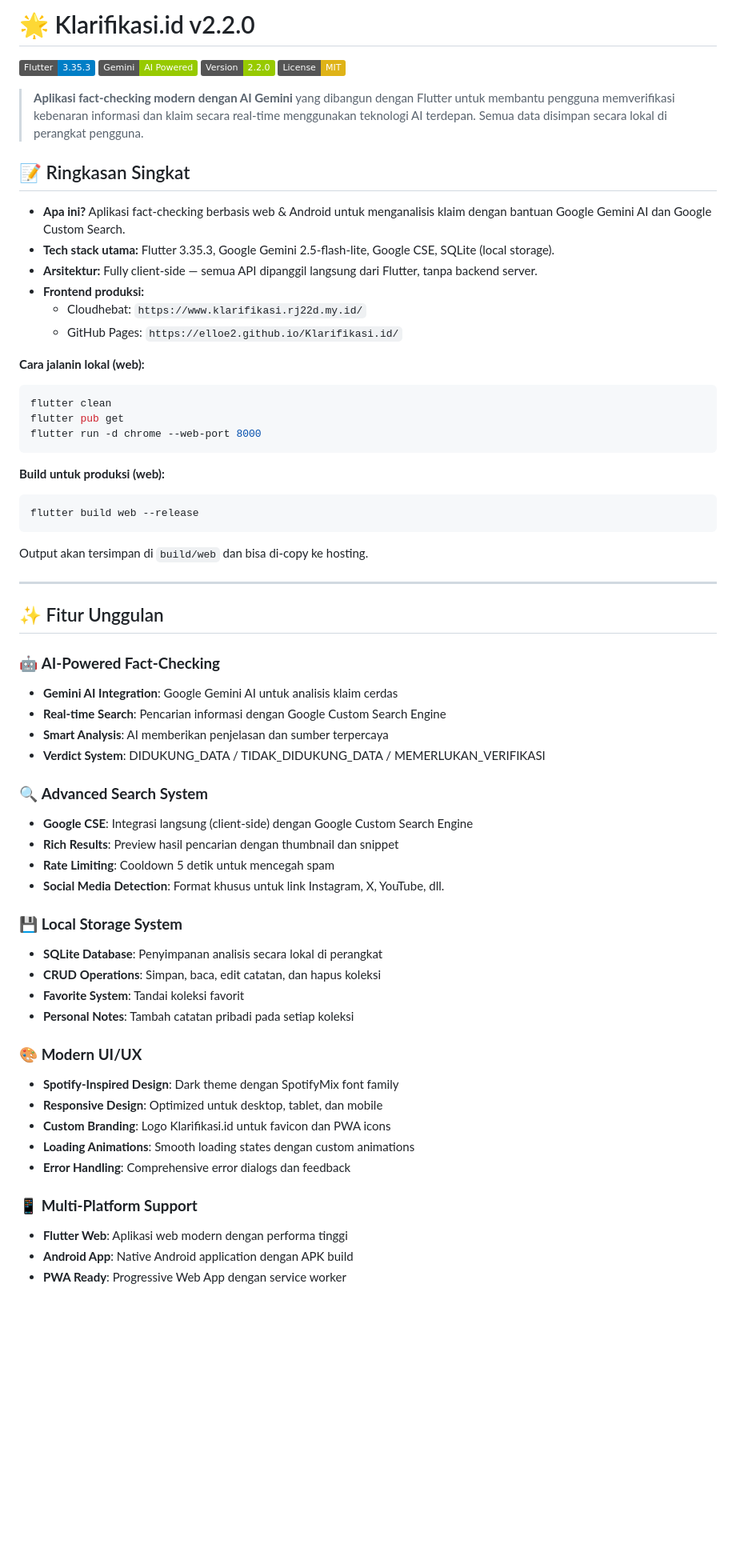
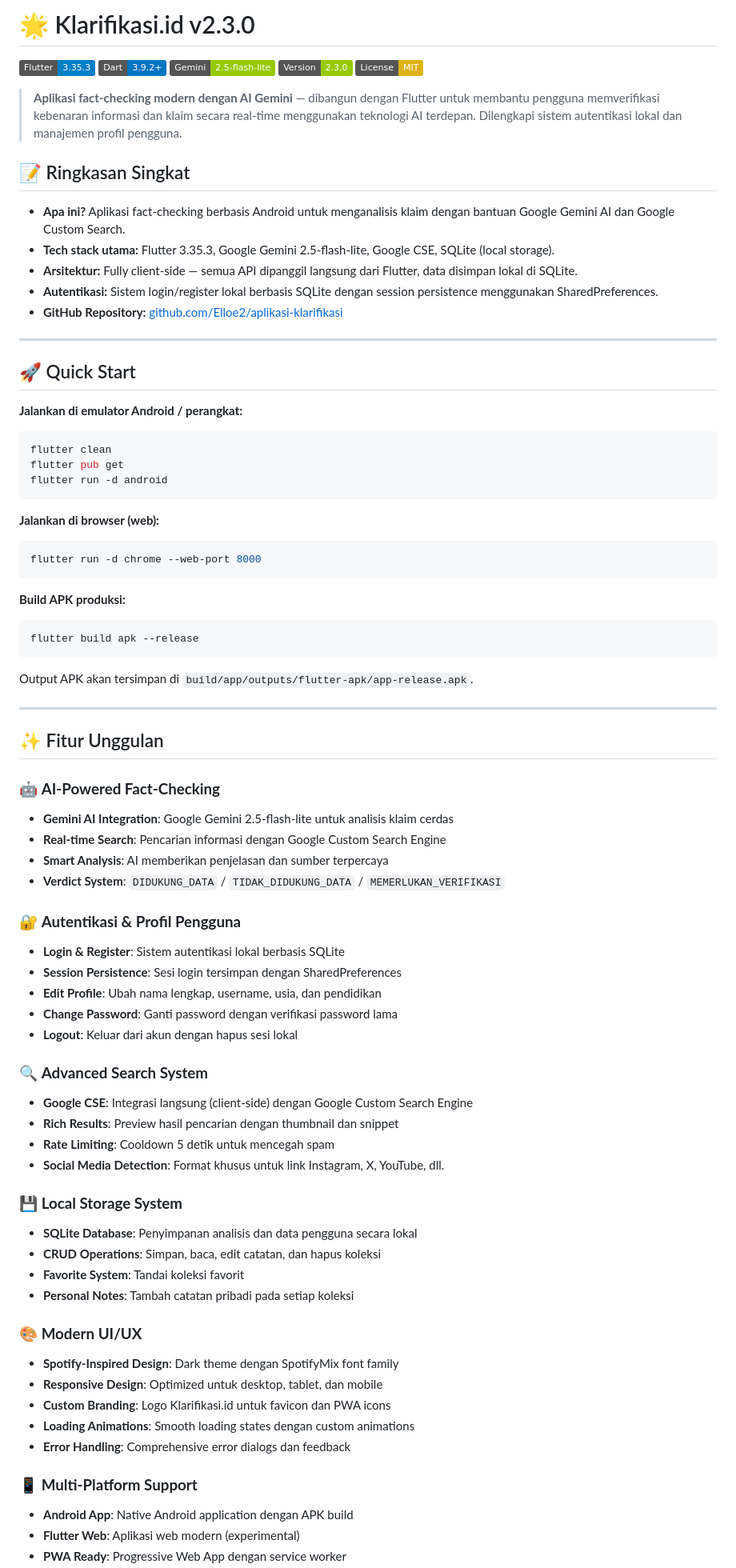
Before and after one commit to Elloe2/aplikasi-klarifikasi, a Markdown page: Klarifikasi.id-frontend-main/README.md, the part around one of its changes. Shown at 80% size. Drawn GitHub-style; badges without logos; blank space fills up the shorter version.

````diff
--- a/Klarifikasi.id-frontend-main/README.md
+++ b/Klarifikasi.id-frontend-main/README.md
@@ -1,46 +1,63 @@
-# 🌟 Klarifikasi.id v2.2.0
+# 🌟 Klarifikasi.id v2.3.0
 
 [![Flutter](https://img.shields.io/badge/Flutter-3.35.3-blue.svg)](https://flutter.dev)
-[![Gemini AI](https://img.shields.io/badge/Gemini-AI%20Powered-green.svg)](https://ai.google.dev)
-[![Version](https://img.shields.io/badge/Version-2.2.0-green.svg)](https://github.com/Elloe2/Klarifikasi.id)
+[![Dart](https://img.shields.io/badge/Dart-3.9.2+-0175C2.svg)](https://dart.dev)
+[![Gemini AI](https://img.shields.io/badge/Gemini-2.5--flash--lite-green.svg)](https://ai.google.dev)
+[![Version](https://img.shields.io/badge/Version-2.3.0-green.svg)](https://github.com/Elloe2/aplikasi-klarifikasi)
 [![License: MIT](https://img.shields.io/badge/License-MIT-yellow.svg)](https://opensource.org/licenses/MIT)
 
-> **Aplikasi fact-checking modern dengan AI Gemini** yang dibangun dengan Flutter untuk membantu pengguna memverifikasi kebenaran informasi dan klaim secara real-time menggunakan teknologi AI terdepan. Semua data disimpan secara lokal di perangkat pengguna.
+> **Aplikasi fact-checking modern dengan AI Gemini** — dibangun dengan Flutter untuk membantu pengguna memverifikasi kebenaran informasi dan klaim secara real-time menggunakan teknologi AI terdepan. Dilengkapi sistem autentikasi lokal dan manajemen profil pengguna.
 
 ## 📝 Ringkasan Singkat
 
-- **Apa ini?** Aplikasi fact-checking berbasis web & Android untuk menganalisis klaim dengan bantuan Google Gemini AI dan Google Custom Search.
+- **Apa ini?** Aplikasi fact-checking berbasis Android untuk menganalisis klaim dengan bantuan Google Gemini AI dan Google Custom Search.
 - **Tech stack utama:** Flutter 3.35.3, Google Gemini 2.5-flash-lite, Google CSE, SQLite (local storage).
-- **Arsitektur:** Fully client-side — semua API dipanggil langsung dari Flutter, tanpa backend server.
-- **Frontend produksi:**
-  - Cloudhebat: `https://www.klarifikasi.rj22d.my.id/`
-  - GitHub Pages: `https://elloe2.github.io/Klarifikasi.id/`
+- **Arsitektur:** Fully client-side — semua API dipanggil langsung dari Flutter, data disimpan lokal di SQLite.
+- **Autentikasi:** Sistem login/register lokal berbasis SQLite dengan session persistence menggunakan SharedPreferences.
+- **GitHub Repository:** [github.com/Elloe2/aplikasi-klarifikasi](https://github.com/Elloe2/aplikasi-klarifikasi)
 
-**Cara jalanin lokal (web):**
+---
+
+## 🚀 Quick Start
+
+**Jalankan di emulator Android / perangkat:**
 
 ```bash
 flutter clean
 flutter pub get
+flutter run -d android
+```
+
+**Jalankan di browser (web):**
+
+```bash
 flutter run -d chrome --web-port 8000
 ```
 
-**Build untuk produksi (web):**
+**Build APK produksi:**
 
 ```bash
-flutter build web --release
+flutter build apk --release
 ```
 
-Output akan tersimpan di `build/web` dan bisa di-copy ke hosting.
+Output APK akan tersimpan di `build/app/outputs/flutter-apk/app-release.apk`.
 
 ---
 
 ## ✨ Fitur Unggulan
 
 ### 🤖 **AI-Powered Fact-Checking**
-- **Gemini AI Integration**: Google Gemini AI untuk analisis klaim cerdas
+- **Gemini AI Integration**: Google Gemini 2.5-flash-lite untuk analisis klaim cerdas
 - **Real-time Search**: Pencarian informasi dengan Google Custom Search Engine
 - **Smart Analysis**: AI memberikan penjelasan dan sumber terpercaya
-- **Verdict System**: DIDUKUNG_DATA / TIDAK_DIDUKUNG_DATA / MEMERLUKAN_VERIFIKASI
+- **Verdict System**: `DIDUKUNG_DATA` / `TIDAK_DIDUKUNG_DATA` / `MEMERLUKAN_VERIFIKASI`
+
+### 🔐 **Autentikasi & Profil Pengguna**
+- **Login & Register**: Sistem autentikasi lokal berbasis SQLite
+- **Session Persistence**: Sesi login tersimpan dengan SharedPreferences
+- **Edit Profile**: Ubah nama lengkap, username, usia, dan pendidikan
+- **Change Password**: Ganti password dengan verifikasi password lama
+- **Logout**: Keluar dari akun dengan hapus sesi lokal
 
 ### 🔍 **Advanced Search System**
 - **Google CSE**: Integrasi langsung (client-side) dengan Google Custom Search Engine
@@ -49,7 +66,7 @@ Output akan tersimpan di `build/web` dan bisa di-copy ke hosting.
 - **Social Media Detection**: Format khusus untuk link Instagram, X, YouTube, dll.
 
 ### 💾 **Local Storage System**
-- **SQLite Database**: Penyimpanan analisis secara lokal di perangkat
+- **SQLite Database**: Penyimpanan analisis dan data pengguna secara lokal
 - **CRUD Operations**: Simpan, baca, edit catatan, dan hapus koleksi
 - **Favorite System**: Tandai koleksi favorit
 - **Personal Notes**: Tambah catatan pribadi pada setiap koleksi
@@ -62,6 +79,6 @@ Output akan tersimpan di `build/web` dan bisa di-copy ke hosting.
 - **Error Handling**: Comprehensive error dialogs dan feedback
 
 ### 📱 **Multi-Platform Support**
-- **Flutter Web**: Aplikasi web modern dengan performa tinggi
 - **Android App**: Native Android application dengan APK build
+- **Flutter Web**: Aplikasi web modern (experimental)
 - **PWA Ready**: Progressive Web App dengan service worker
````
Also changed, not shown: other parts of Klarifikasi.id-frontend-main/README.md (+153 -98 lines).
